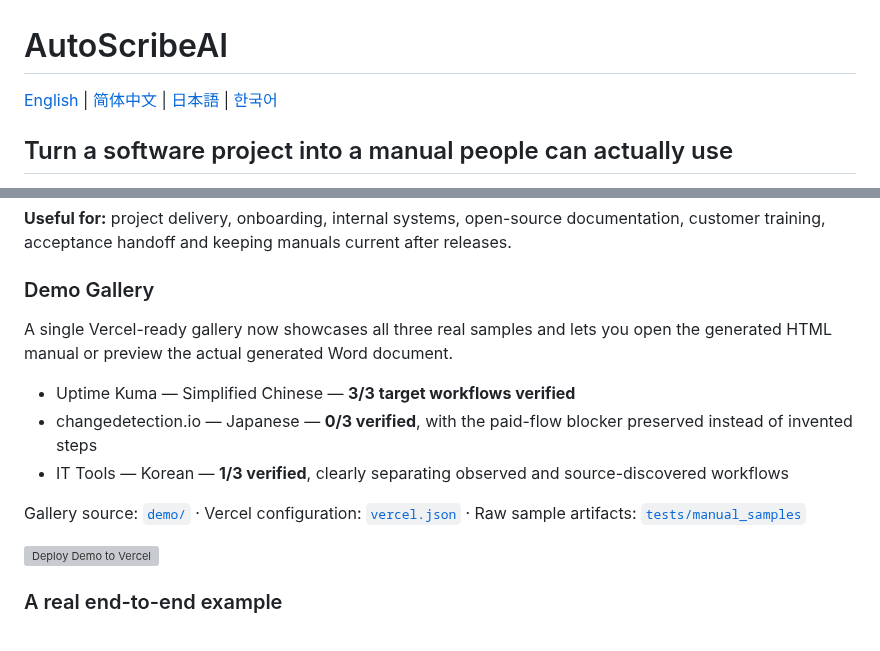
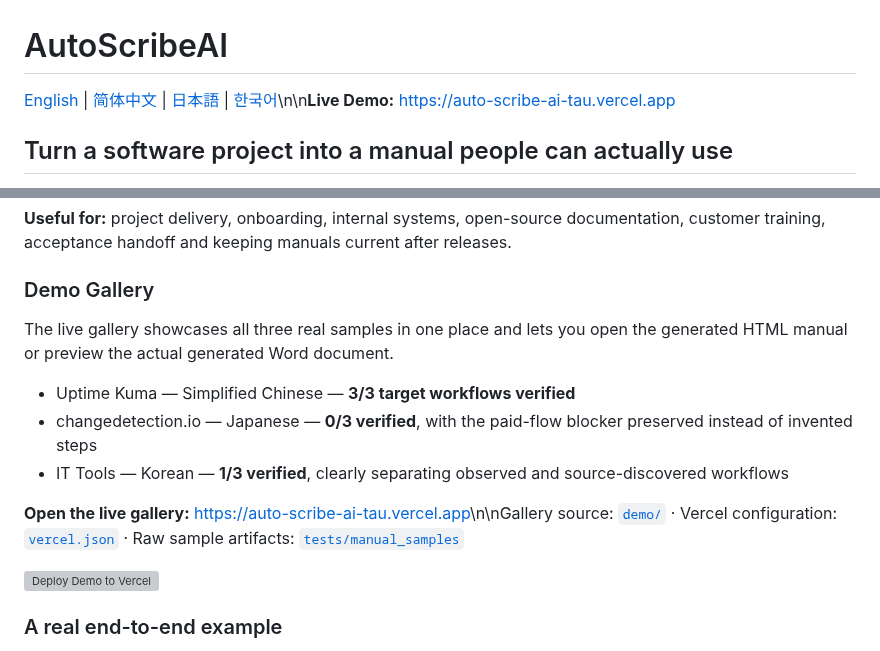
Before and after one commit to While-Shark/AutoScribeAI, a Markdown page: README.md, 2 parts joined by grey strips. GitHub-like rendering; grey boxes are pictures that could not be loaded.

Commit message:
docs: feature live demo URL in English README

```diff
--- a/README.md
+++ b/README.md
@@ -1,6 +1,6 @@
 # AutoScribeAI
 
-[English](README.md) | [简体中文](README.zh-CN.md) | [日本語](README.ja-JP.md) | [한국어](README.ko-KR.md)
+[English](README.md) | [简体中文](README.zh-CN.md) | [日本語](README.ja-JP.md) | [한국어](README.ko-KR.md)\n\n**Live Demo:** [https://auto-scribe-ai-tau.vercel.app](https://auto-scribe-ai-tau.vercel.app)
 
 ## Turn a software project into a manual people can actually use
 
@@ -12,13 +12,13 @@ Give an AI a project, an accessible test environment and the workflows that matt
 
 ### Demo Gallery
 
-A single Vercel-ready gallery now showcases all three real samples and lets you open the generated HTML manual or preview the actual generated Word document.
+The live gallery showcases all three real samples in one place and lets you open the generated HTML manual or preview the actual generated Word document.
 
 - Uptime Kuma — Simplified Chinese — **3/3 target workflows verified**
 - changedetection.io — Japanese — **0/3 verified**, with the paid-flow blocker preserved instead of invented steps
 - IT Tools — Korean — **1/3 verified**, clearly separating observed and source-discovered workflows
 
-Gallery source: [`demo/`](demo/) · Vercel configuration: [`vercel.json`](vercel.json) · Raw sample artifacts: [`tests/manual_samples`](tests/manual_samples/README.md)
+**Open the live gallery:** [https://auto-scribe-ai-tau.vercel.app](https://auto-scribe-ai-tau.vercel.app)\n\nGallery source: [`demo/`](demo/) · Vercel configuration: [`vercel.json`](vercel.json) · Raw sample artifacts: [`tests/manual_samples`](tests/manual_samples/README.md)
 
 [![Deploy Demo to Vercel](https://vercel.com/button)](https://vercel.com/new)
 ### A real end-to-end example
```
